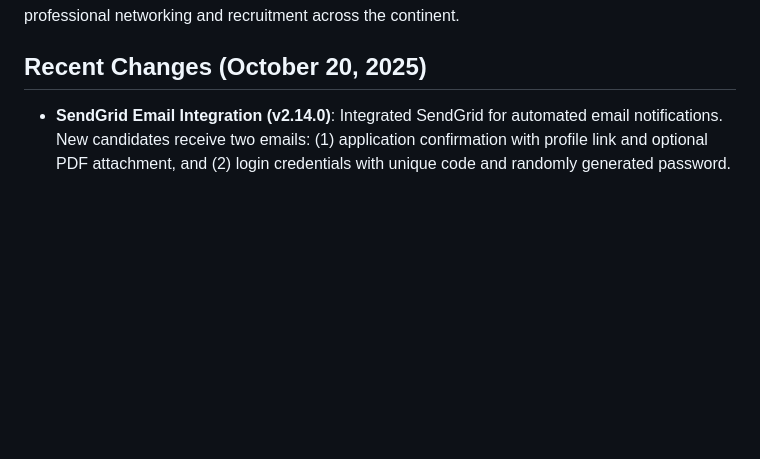
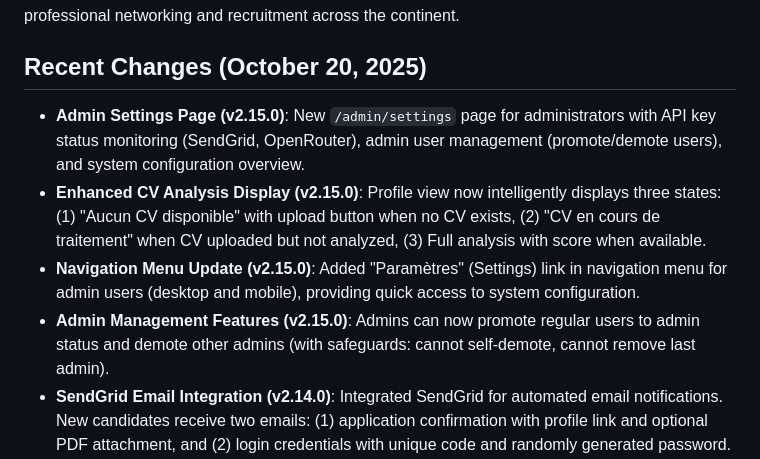
Before and after one commit to moa-digitalagency/Talento, a Markdown page: replit.md, the part around the change. Drawn GitHub-style; blank space fills up the shorter version.

Commit message:
Add admin settings for API keys and user management
Implement admin settings page with API key management, user role management, and enhanced CV analysis display.

Replit-Commit-Author: Agent
Replit-Commit-Session-Id: aea40578-cea4-4d48-8d5b-c86f1bc36299
Replit-Commit-Checkpoint-Type: intermediate_checkpoint
Replit-Commit-Screenshot-Url: https://storage.googleapis.com/screenshot-production-us-central1/d8cb47fc-eed9-4499-bf2b-5d283845aed2/aea40578-cea4-4d48-8d5b-c86f1bc36299/BVub8JC

```diff
--- a/replit.md
+++ b/replit.md
@@ -6,6 +6,10 @@ Talento is a professional web application designed to centralize and showcase ta
 
 ## Recent Changes (October 20, 2025)
 
+- **Admin Settings Page (v2.15.0)**: New `/admin/settings` page for administrators with API key status monitoring (SendGrid, OpenRouter), admin user management (promote/demote users), and system configuration overview.
+- **Enhanced CV Analysis Display (v2.15.0)**: Profile view now intelligently displays three states: (1) "Aucun CV disponible" with upload button when no CV exists, (2) "CV en cours de traitement" when CV uploaded but not analyzed, (3) Full analysis with score when available.
+- **Navigation Menu Update (v2.15.0)**: Added "Paramètres" (Settings) link in navigation menu for admin users (desktop and mobile), providing quick access to system configuration.
+- **Admin Management Features (v2.15.0)**: Admins can now promote regular users to admin status and demote other admins (with safeguards: cannot self-demote, cannot remove last admin).
 - **SendGrid Email Integration (v2.14.0)**: Integrated SendGrid for automated email notifications. New candidates receive two emails: (1) application confirmation with profile link and optional PDF attachment, and (2) login credentials with unique code and randomly generated password.
 - **OpenRouter AI Integration (v2.14.0)**: Added intelligent CV analysis using OpenRouter API. System automatically analyzes uploaded CVs, extracts skills, generates professional summaries, and assigns profile scores (0-100).
 - **Dual Authentication (v2.14.0)**: Users can now login with either email OR unique code, making access easier for candidates who prefer using their unique identifier.
```
